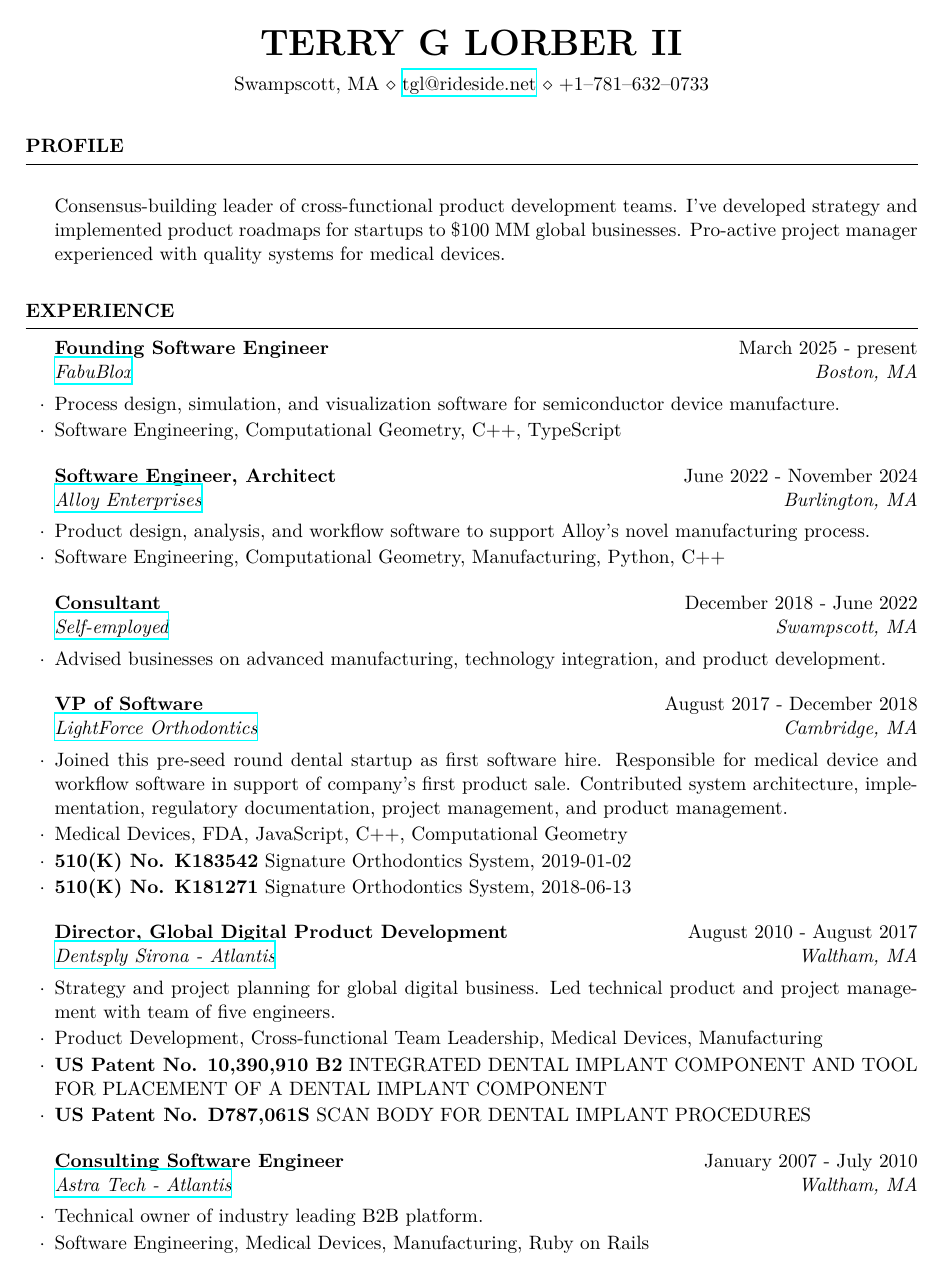
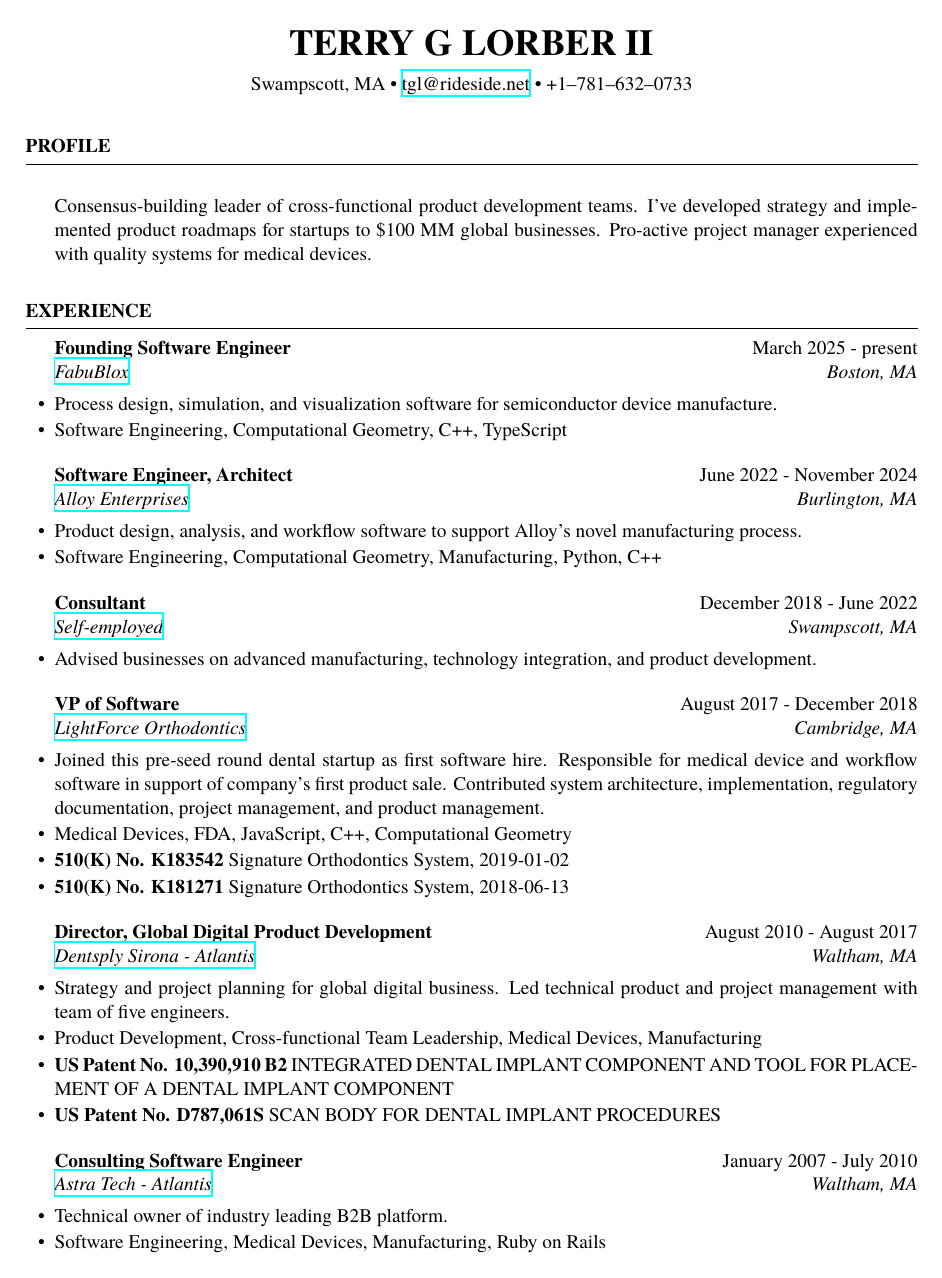
Before and after one commit to terryg/resume, a LaTeX CV (TerryLorber-CV.tex, which reads resume.cls): page 1 of 2. Compiled offline with XeLaTeX.

Commit message:
modernize

```diff
--- a/TerryLorber-CV.tex
+++ b/TerryLorber-CV.tex
@@ -1,4 +1,6 @@
 \documentclass{resume}
+\usepackage{fontspec}
+\setmainfont{TeX Gyre Termes}
 
 \usepackage[left=0.75in,top=0.6in,right=0.75in,bottom=0.6in]{geometry}
 \usepackage{hyperref}
--- a/resume.cls
+++ b/resume.cls
@@ -29,7 +29,7 @@
 \def \name#1{\def\@name{#1}}        % \name command can be used to set name
 \def \@name {}                      % Set \@name to empty by default
 
-\def \addressSep {$\diamond$}         % Set default address seperator
+\def \addressSep {\textbullet}         % Set default address separator
 
 % One or two address lines can be specified
 \let \@addressone \relax
@@ -104,7 +104,7 @@
   {\em #3}                 \hfill                  {\em #4}% Stop a space
   }\smallskip
   % \cdot used for bullets, items non-indented
-  \begin{list}{$\cdot$}{\leftmargin=0em}
+  \begin{list}{•}{\leftmargin=0em}
   \itemsep -0.5em \vspace{-0.5em}
 }{
   \end{list}
```
Also changed, not shown: Makefile.
